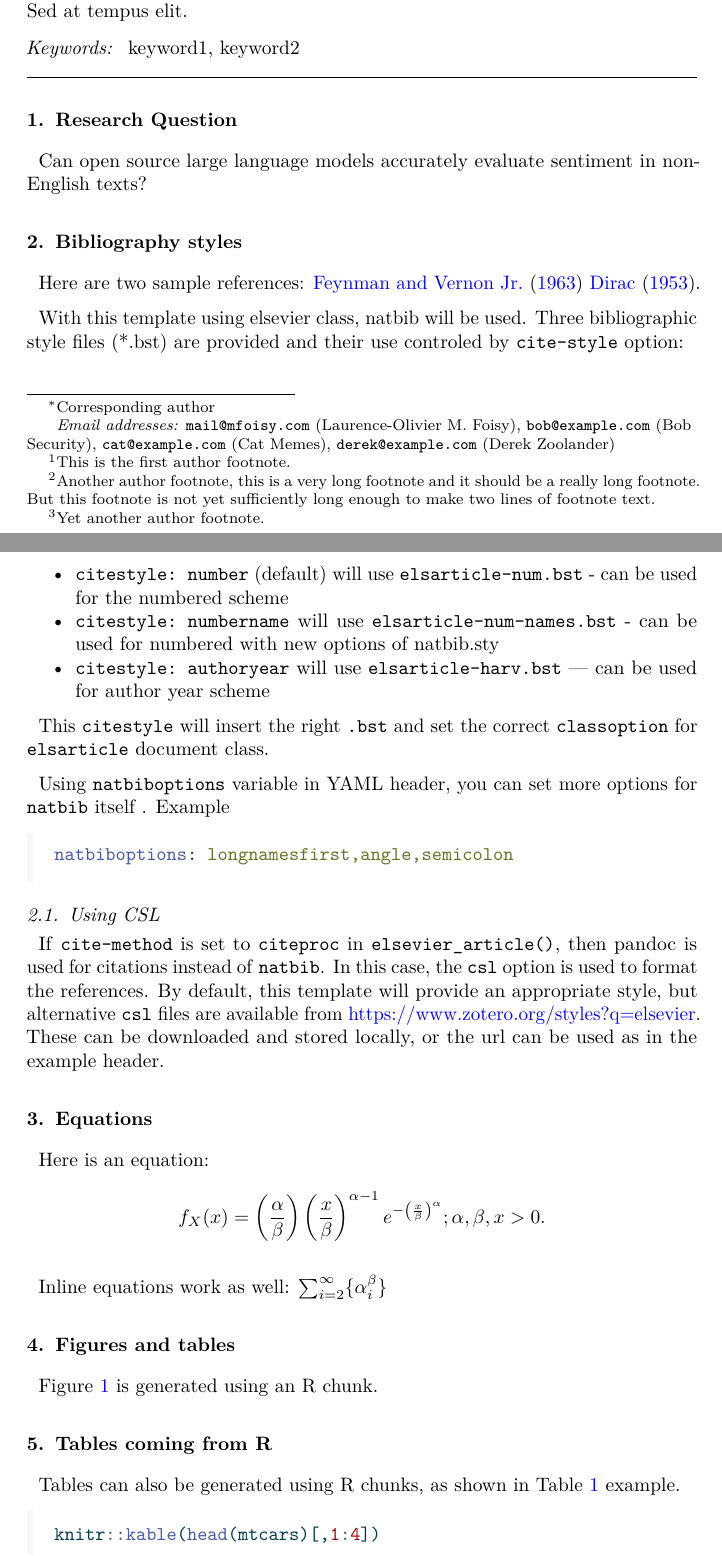
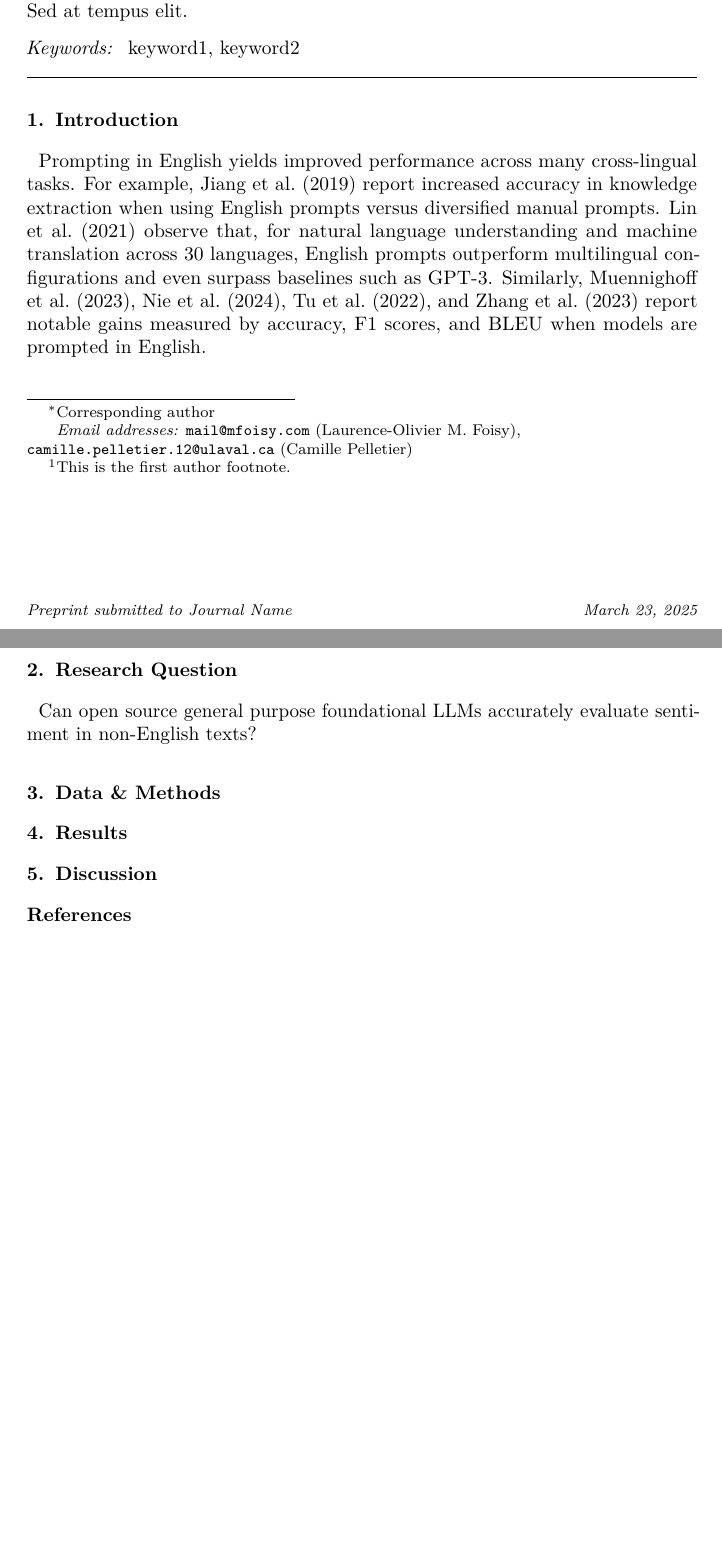
Before and after one commit to clessn/mpsa_beyond_language, a LaTeX paper (docs/pub/pub.tex): two parts of pages 1 and 2 of 3 before the commit and two parts of pages 1 and 2 of 2 after it, joined at a grey line, cut so that both start at the same text, the shorter picture padded with empty space. Compiled offline with pdfLaTeX.

Commit message:
sections article

```diff
--- a/docs/pub/pub.tex
+++ b/docs/pub/pub.tex
@@ -180,8 +140,8 @@
 \IfFileExists{xurl.sty}{\usepackage{xurl}}{} % add URL line breaks if available
 \urlstyle{same} % disable monospaced font for URLs
 \hypersetup{
-  pdftitle={Short Paper},
-  pdfauthor={Laurence-Olivier M. Foisy; Bob Security; Cat Memes; Derek Zoolander},
+  pdftitle={Beyond Language Barriers},
+  pdfauthor={Laurence-Olivier M. Foisy; Camille Pelletier},
   pdfkeywords={keyword1, keyword2},
   colorlinks=true,
   linkcolor={blue},
@@ -205,12 +163,7 @@
- \ead{bob@example.com}
-\author[2]{Cat Memes%
-%
-\fnref{fn3}}
- \ead{cat@example.com}
-\author[]{Derek Zoolander%
+\author[1]{Camille Pelletier%
 %
 }
- \ead{derek@example.com}
+ \ead{camille.pelletier.12@ulaval.ca}
 
 \affiliation[1]{organization={Université Laval, Département de science
 politique},addressline={2325, rue de
@@ -221,10 +171,6 @@ Code},postcodesep={}}
 
 \cortext[cor1]{Corresponding author}
 \fntext[fn1]{This is the first author footnote.}
-\fntext[fn2]{Another author footnote, this is a very long footnote and
-it should be a really long footnote. But this footnote is not yet
-sufficiently long enough to make two lines of footnote text.}
-\fntext[fn3]{Yet another author footnote.}
 
 
 \begin{abstract}
@@ -248,74 +194,31 @@ tempus elit.
     keyword2
 \end{keyword}
 \end{frontmatter}
-    \ifdefined\Shaded\renewenvironment{Shaded}{\begin{tcolorbox}[sharp corners, enhanced, boxrule=0pt, interior hidden, borderline west={3pt}{0pt}{shadecolor}, breakable, frame hidden]}{\end{tcolorbox}}\fi
+    \ifdefined\Shaded\renewenvironment{Shaded}{\begin{tcolorbox}[borderline west={3pt}{0pt}{shadecolor}, enhanced, sharp corners, boxrule=0pt, frame hidden, breakable, interior hidden]}{\end{tcolorbox}}\fi
+
+\hypertarget{introduction}{%
+\section{Introduction}\label{introduction}}
+
+Prompting in English yields improved performance across many
+cross‐lingual tasks. For example, Jiang et al.~(2019) report increased
+accuracy in knowledge extraction when using English prompts versus
+diversified manual prompts. Lin et al.~(2021) observe that, for natural
+language understanding and machine translation across 30 languages,
+English prompts outperform multilingual configurations and even surpass
+baselines such as GPT‐3. Similarly, Muennighoff et al.~(2023), Nie et
+al.~(2024), Tu et al.~(2022), and Zhang et al.~(2023) report notable
+gains measured by accuracy, F1 scores, and BLEU when models are prompted
+in English.
 
 \hypertarget{research-question}{%
 \section{Research Question}\label{research-question}}
 
-Can open source large language models accurately evaluate sentiment in
-non-English texts?
+Can open source general purpose foundational LLMs accurately evaluate
+sentiment in non-English texts?
 
-\hypertarget{bibliography-styles}{%
-\section{Bibliography styles}\label{bibliography-styles}}
+\hypertarget{data-methods}{%
+\section{Data \& Methods}\label{data-methods}}
 
-Here are two sample references: \citet{Feynman1963118}
-\citet{Dirac1953888}.
+\hypertarget{results}{%
+\section{Results}\label{results}}
 
-With this template using elsevier class, natbib will be used. Three
-bibliographic style ﬁles (*.bst) are provided and their use controled by
-\texttt{cite-style} option:
-
-\begin{itemize}
-\tightlist
-\item
-  \texttt{citestyle:\ number} (default) will use
-  \texttt{elsarticle-num.bst} - can be used for the numbered scheme
-\item
-  \texttt{citestyle:\ numbername} will use
-  \texttt{elsarticle-num-names.bst} - can be used for numbered with new
-  options of natbib.sty
-\item
-  \texttt{citestyle:\ authoryear} will use \texttt{elsarticle-harv.bst}
-  --- can be used for author year scheme
-\end{itemize}
-
-This \texttt{citestyle} will insert the right \texttt{.bst} and set the
-correct \texttt{classoption} for \texttt{elsarticle} document class.
-
-Using \texttt{natbiboptions} variable in YAML header, you can set more
-options for \texttt{natbib} itself . Example
-
-\begin{Shaded}
-\begin{Highlighting}[]
-\FunctionTok{natbiboptions}\KeywordTok{:}\AttributeTok{ longnamesfirst,angle,semicolon}
-\end{Highlighting}
-\end{Shaded}
-
-\hypertarget{using-csl}{%
-\subsection{Using CSL}\label{using-csl}}
-
-If \texttt{cite-method} is set to \texttt{citeproc} in
-\texttt{elsevier\_article()}, then pandoc is used for citations instead
-of \texttt{natbib}. In this case, the \texttt{csl} option is used to
-format the references. By default, this template will provide an
-appropriate style, but alternative \texttt{csl} files are available from
-\url{https://www.zotero.org/styles?q=elsevier}. These can be downloaded
-and stored locally, or the url can be used as in the example header.
-
-\hypertarget{equations}{%
-\section{Equations}\label{equations}}
-
-Here is an equation: \[
-  f_{X}(x) = \left(\frac{\alpha}{\beta}\right)
-  \left(\frac{x}{\beta}\right)^{\alpha-1}
-  e^{-\left(\frac{x}{\beta}\right)^{\alpha}};
-  \alpha,\beta,x > 0 .
-\]
-
-Inline equations work as well: \(\sum_{i = 2}^\infty\{\alpha_i^\beta\}\)
-
-\hypertarget{figures-and-tables}{%
-\section{Figures and tables}\label{figures-and-tables}}
-
-Figure~\ref{fig-meaningless} is generated using an R chunk.
@@ -331,13 +225,2 @@ Figure~\ref{fig-meaningless} is generated using an R chunk.
-\end{figure}
-
-\hypertarget{tables-coming-from-r}{%
-\section{Tables coming from R}\label{tables-coming-from-r}}
-
-Tables can also be generated using R chunks, as shown in
-Table~\ref{tbl-simple} example.
-
-\begin{Shaded}
-\begin{Highlighting}[]
-\NormalTok{knitr}\SpecialCharTok{::}\FunctionTok{kable}\NormalTok{(}\FunctionTok{head}\NormalTok{(mtcars)[,}\DecValTok{1}\SpecialCharTok{:}\DecValTok{4}\NormalTok{])}
-\end{Highlighting}
-\end{Shaded}
+\hypertarget{discussion}{%
+\section{Discussion}\label{discussion}}
```
Also changed, not shown: docs/pub/pub.pdf, docs/pub/pub_files/figure-pdf/fig-meaningless-1.pdf, docs/pub/pub.tex (79 more changed lines), 1 other file.
